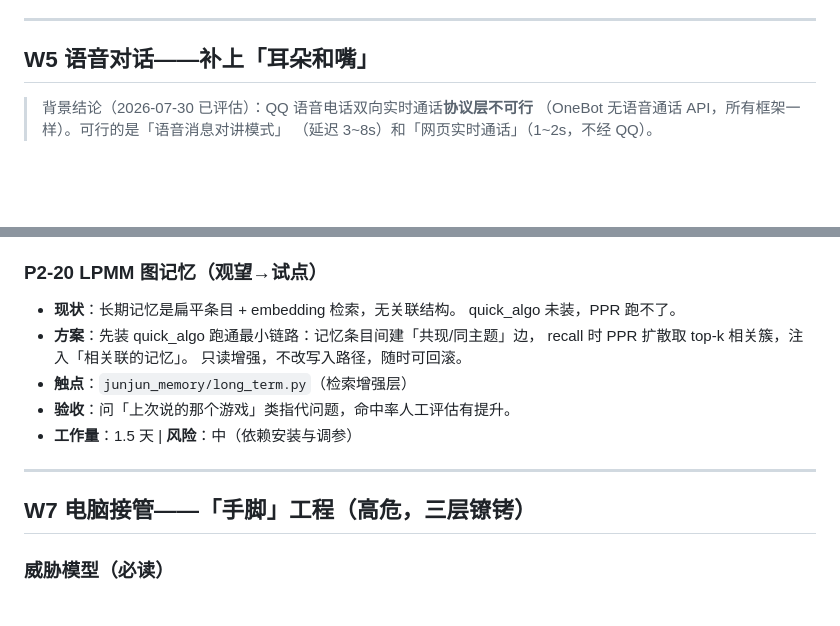
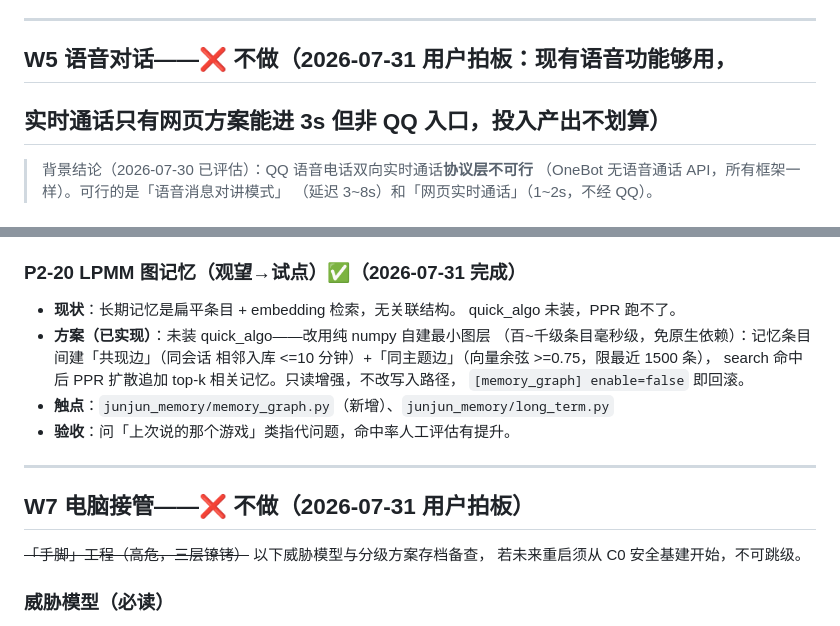
Before and after one commit to wenjinqing/JunJun_Agent, a Markdown page: docs/优化计划_2026-07-30.md, 2 parts joined by grey strips. GitHub-like rendering; blank space fills up the shorter version.

Commit message:
docs: P2-20 标记完成；W5 语音 / W7 电脑接管按用户拍板标记不做——优化计划全部收官

```diff
--- a/docs/优化计划_2026-07-30.md
+++ b/docs/优化计划_2026-07-30.md
@@ -63,7 +63,8 @@
 
 ---
 
-## W5 语音对话——补上「耳朵和嘴」
+## W5 语音对话——❌ 不做（2026-07-31 用户拍板：现有语音功能够用，
+## 实时通话只有网页方案能进 3s 但非 QQ 入口，投入产出不划算）
 
 > 背景结论（2026-07-30 已评估）：QQ 语音电话双向实时通话**协议层不可行**
 > （OneBot 无语音通话 API，所有框架一样）。可行的是「语音消息对讲模式」
@@ -122,19 +123,23 @@
   （人工盲评）；主动搭话对象分布向高亲密度倾斜。
 - **工作量**：1 天 | **风险**：低
 
-### P2-20 LPMM 图记忆（观望→试点）
+### P2-20 LPMM 图记忆（观望→试点）✅（2026-07-31 完成）
 - **现状**：长期记忆是扁平条目 + embedding 检索，无关联结构。
   quick_algo 未装，PPR 跑不了。
-- **方案**：先装 quick_algo 跑通最小链路：记忆条目间建「共现/同主题」边，
-  recall 时 PPR 扩散取 top-k 相关簇，注入「相关联的记忆」。
-  只读增强，不改写入路径，随时可回滚。
-- **触点**：`junjun_memory/long_term.py`（检索增强层）
+- **方案（已实现）**：未装 quick_algo——改用纯 numpy 自建最小图层
+  （百~千级条目毫秒级，免原生依赖）：记忆条目间建「共现边」（同会话
+  相邻入库 <=10 分钟）+「同主题边」（向量余弦 >=0.75，限最近 1500 条），
+  search 命中后 PPR 扩散追加 top-k 相关记忆。只读增强，不改写入路径，
+  `[memory_graph] enable=false` 即回滚。
+- **触点**：`junjun_memory/memory_graph.py`（新增）、`junjun_memory/long_term.py`
 - **验收**：问「上次说的那个游戏」类指代问题，命中率人工评估有提升。
-- **工作量**：1.5 天 | **风险**：中（依赖安装与调参）
 
 ---
 
-## W7 电脑接管——「手脚」工程（高危，三层镣铐）
+## W7 电脑接管——❌ 不做（2026-07-31 用户拍板）
+
+~~「手脚」工程（高危，三层镣铐）~~ 以下威胁模型与分级方案存档备查，
+若未来重启须从 C0 安全基建开始，不可跳级。
 
 ### 威胁模型（必读）
 
```
